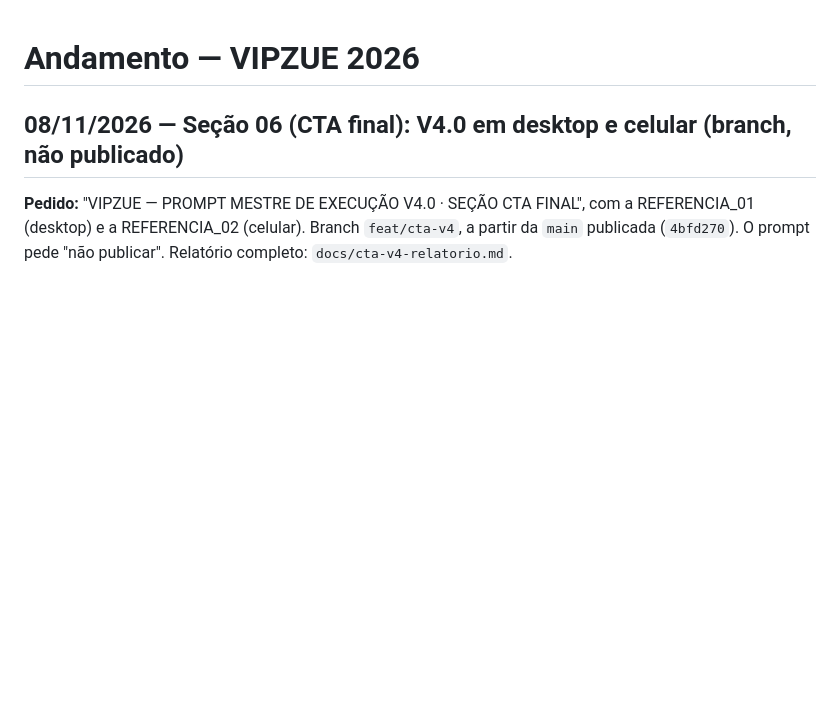
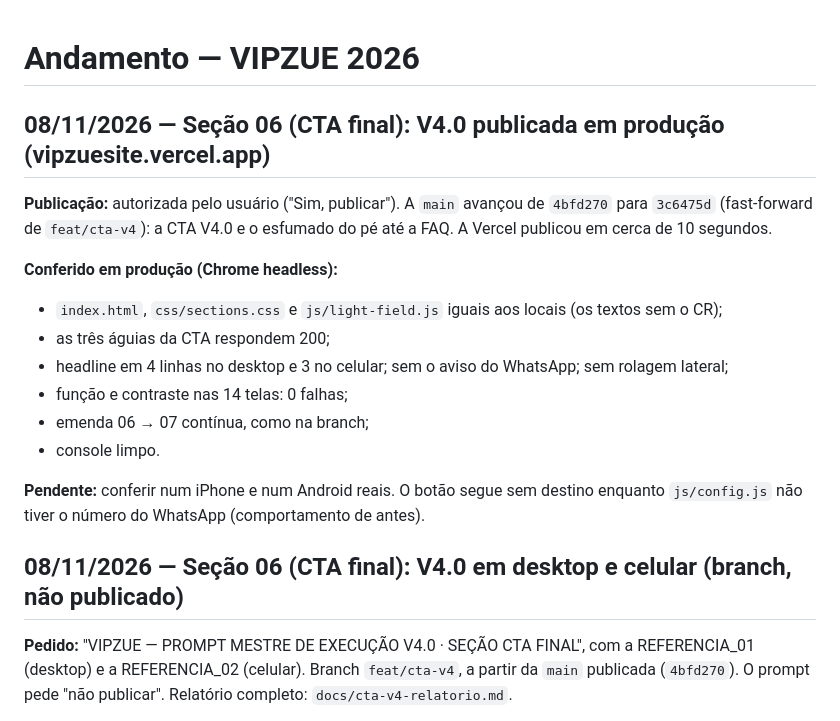
Before and after one commit to gekoviz/vipzuesite, a Markdown page: docs/ANDAMENTO.md, the part around the change. GitHub-like rendering; blank space fills up the shorter version.

```diff
--- a/docs/ANDAMENTO.md
+++ b/docs/ANDAMENTO.md
@@ -1,4 +1,18 @@
 # Andamento — VIPZUE 2026
+
+## 08/11/2026 — Seção 06 (CTA final): V4.0 publicada em produção (vipzuesite.vercel.app)
+
+**Publicação:** autorizada pelo usuário ("Sim, publicar"). A `main` avançou de `4bfd270` para `3c6475d` (fast-forward de `feat/cta-v4`): a CTA V4.0 e o esfumado do pé até a FAQ. A Vercel publicou em cerca de 10 segundos.
+
+**Conferido em produção (Chrome headless):**
+- `index.html`, `css/sections.css` e `js/light-field.js` iguais aos locais (os textos sem o CR);
+- as três águias da CTA respondem 200;
+- headline em 4 linhas no desktop e 3 no celular; sem o aviso do WhatsApp; sem rolagem lateral;
+- função e contraste nas 14 telas: 0 falhas;
+- emenda 06 → 07 contínua, como na branch;
+- console limpo.
+
+**Pendente:** conferir num iPhone e num Android reais. O botão segue sem destino enquanto `js/config.js` não tiver o número do WhatsApp (comportamento de antes).
 
 ## 08/11/2026 — Seção 06 (CTA final): V4.0 em desktop e celular (branch, não publicado)
 
```
Also changed, not shown: docs/cta-v4-relatorio.md (+14 -2 lines).
